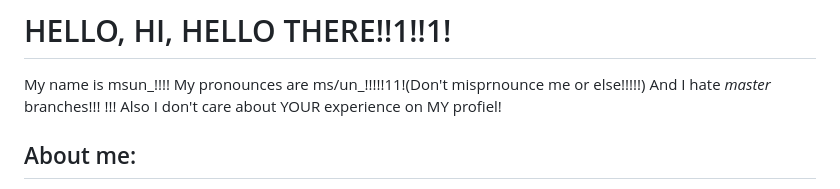
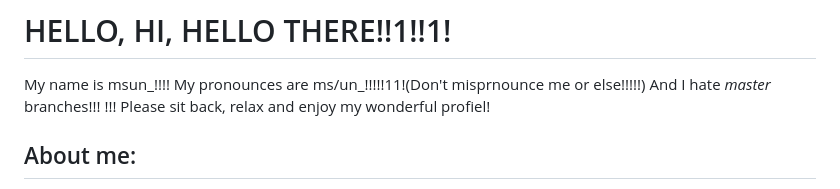
Before and after one commit to msun-dev/msun-dev, a Markdown page: README.md, the part around the change. GitHub-like rendering.

Commit message:
Mad profile less negative

```diff
--- a/README.md
+++ b/README.md
@@ -1,7 +1,7 @@
 # HELLO, HI, HELLO THERE!!1!!1!</br>
 My name is msun_!!!! My pronounces are ms/un_!!!!!11!(Don't misprnounce me or else!!!!!) And I hate *master* branches!!! !!!</br>
 </br>
-Also I don't care about YOUR experience on MY profiel!</br>
+Please sit back, relax and enjoy my wonderful profiel!</br>
 ## About me:</br>
 0</br>
 0</br>
```
